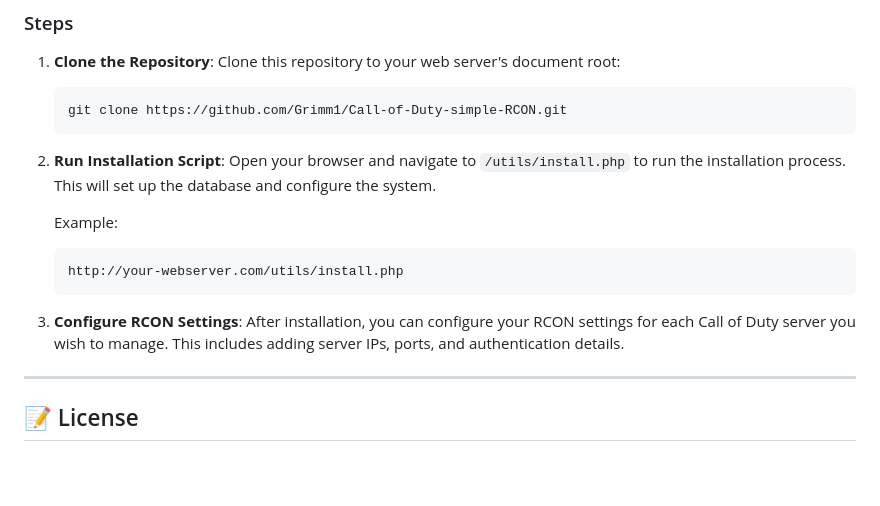
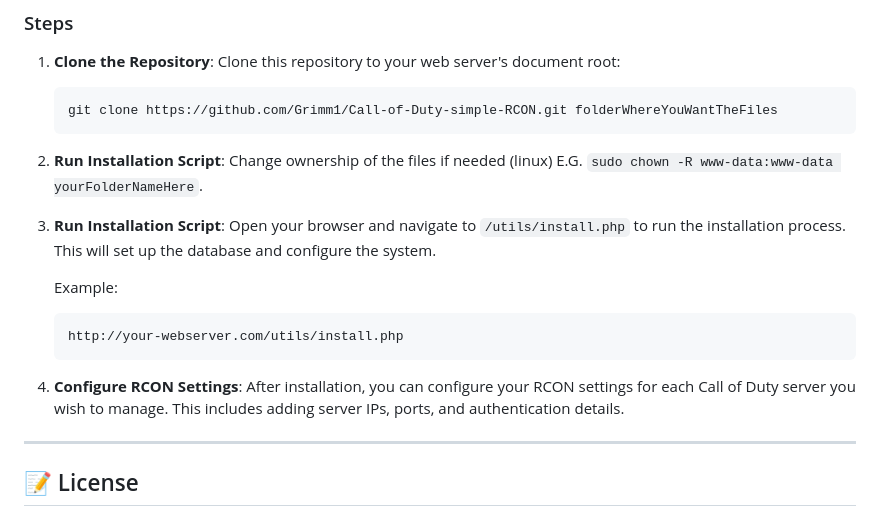
Before and after one commit to Grimm1/Call-of-Duty-simple-RCON, a Markdown page: README.md, the part around the change. GitHub-like rendering; blank space fills up the shorter version.

````diff
--- a/README.md
+++ b/README.md
@@ -34,10 +34,12 @@ This tool supports multiple server management, map rotations, user management, a
    Clone this repository to your web server's document root:
 
    ```bash
-   git clone https://github.com/Grimm1/Call-of-Duty-simple-RCON.git
+   git clone https://github.com/Grimm1/Call-of-Duty-simple-RCON.git folderWhereYouWantTheFiles
    ```
+2. **Run Installation Script**:
+   Change ownership of the files if needed (linux) E.G. `sudo chown -R www-data:www-data yourFolderNameHere`.
 
-2. **Run Installation Script**:
+3. **Run Installation Script**:
    Open your browser and navigate to `/utils/install.php` to run the installation process. This will set up the database and configure the system.
 
    Example:
@@ -46,7 +48,7 @@ This tool supports multiple server management, map rotations, user management, a
    http://your-webserver.com/utils/install.php
    ```
 
-3. **Configure RCON Settings**:
+4. **Configure RCON Settings**:
    After installation, you can configure your RCON settings for each Call of Duty server you wish to manage. This includes adding server IPs, ports, and authentication details.
 
 ---
````
